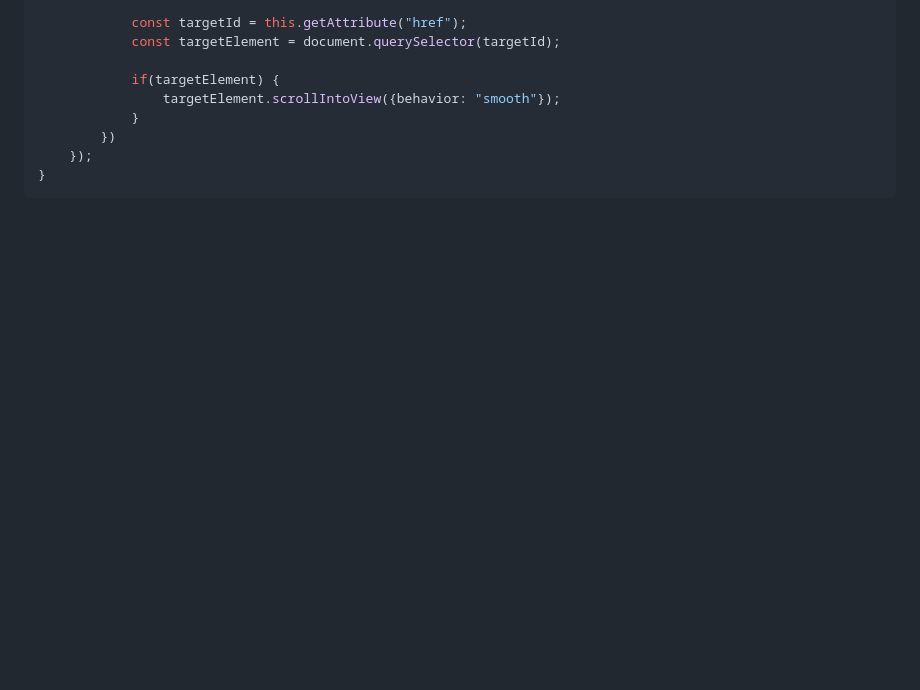
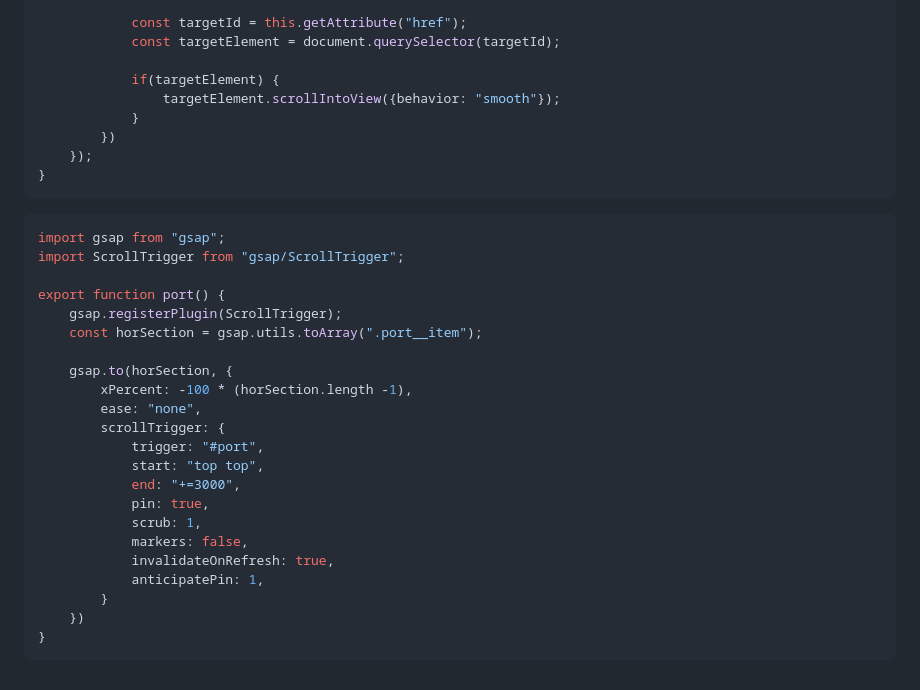
Before and after one commit to jjunmi/webstoryboy-portfolio-vite, a Markdown page: README.md, the part around one of its changes. Drawn GitHub-style; blank space fills up the shorter version.

````diff
--- a/README.md
+++ b/README.md
@@ -98,3 +199,27 @@ export function link() {
     });
 }
 ```
+```javascript
+import gsap from "gsap";
+import ScrollTrigger from "gsap/ScrollTrigger";
+
+export function port() {
+    gsap.registerPlugin(ScrollTrigger);
+    const horSection = gsap.utils.toArray(".port__item");
+
+    gsap.to(horSection, {
+        xPercent: -100 * (horSection.length -1),
+        ease: "none",
+        scrollTrigger: {
+            trigger: "#port",
+            start: "top top",
+            end: "+=3000",
+            pin: true,
+            scrub: 1,
+            markers: false,
+            invalidateOnRefresh: true,
+            anticipatePin: 1,
+        }
+    })
+}
+```
````
Also changed, not shown: other parts of README.md (+134 -33 lines).
